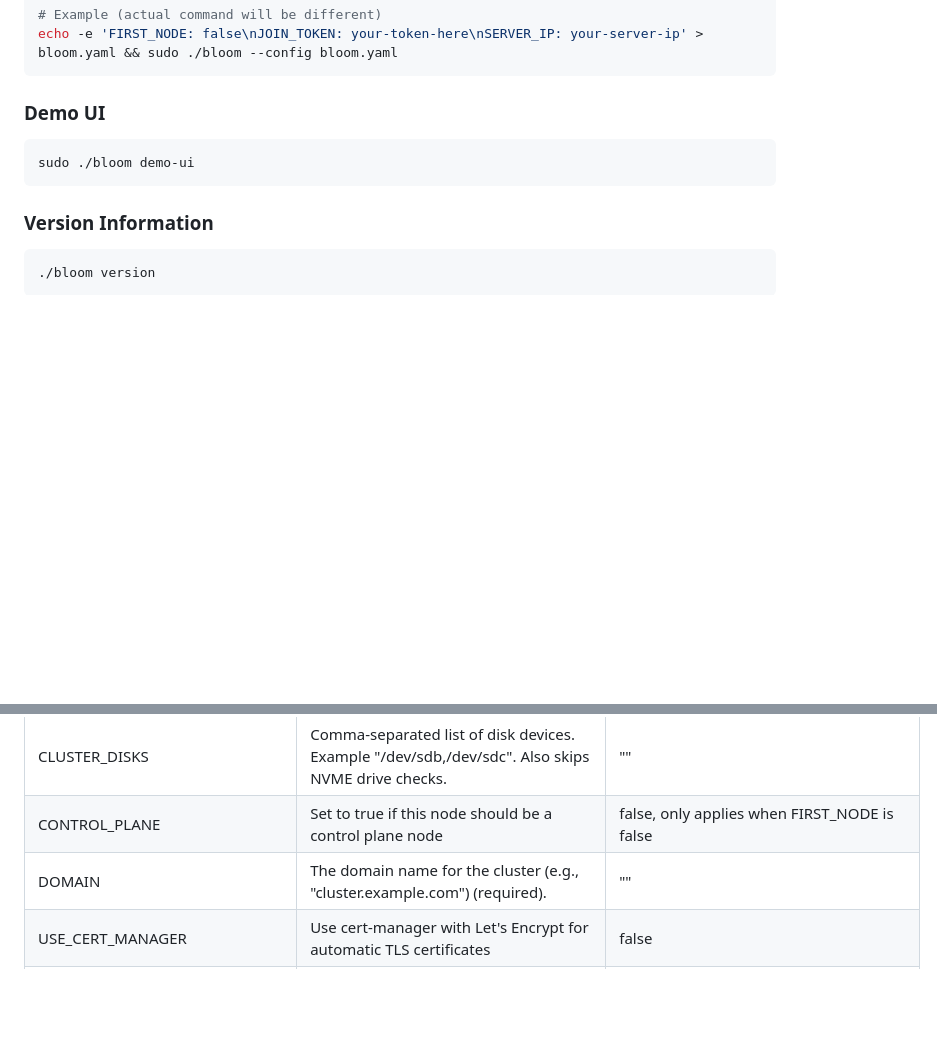
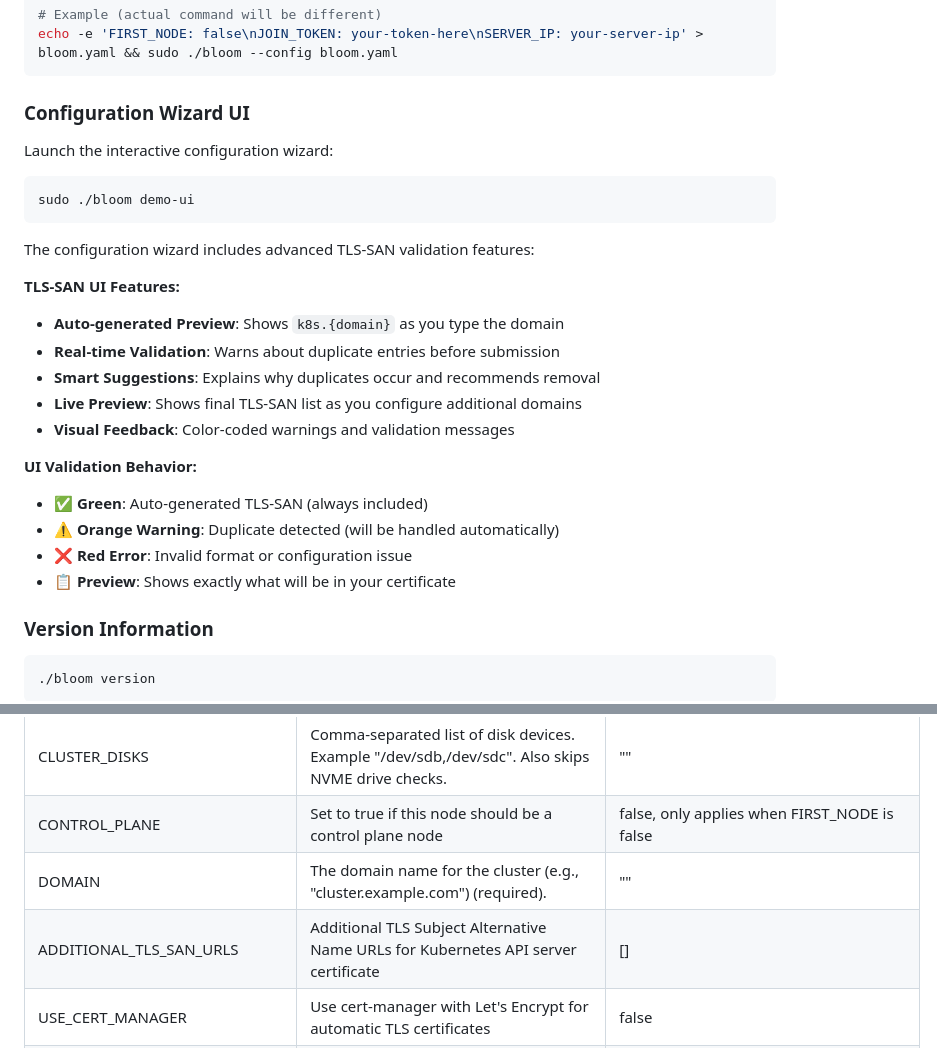
Before and after one commit to silogen/cluster-bloom, a Markdown page: README.md, 2 parts joined by grey strips. Drawn GitHub-style; blank space fills up the shorter version.

````diff
--- a/README.md
+++ b/README.md
@@ -36,11 +36,28 @@ After setting up the first node, it will generate a command in `additional_node_
 echo -e 'FIRST_NODE: false\nJOIN_TOKEN: your-token-here\nSERVER_IP: your-server-ip' > bloom.yaml && sudo ./bloom --config bloom.yaml
 ```
 
-### Demo UI
+### Configuration Wizard UI
+
+Launch the interactive configuration wizard:
 
 ```sh
 sudo ./bloom demo-ui
 ```
+
+The configuration wizard includes advanced TLS-SAN validation features:
+
+**TLS-SAN UI Features:**
+- **Auto-generated Preview**: Shows `k8s.{domain}` as you type the domain
+- **Real-time Validation**: Warns about duplicate entries before submission
+- **Smart Suggestions**: Explains why duplicates occur and recommends removal
+- **Live Preview**: Shows final TLS-SAN list as you configure additional domains
+- **Visual Feedback**: Color-coded warnings and validation messages
+
+**UI Validation Behavior:**
+- ✅ **Green**: Auto-generated TLS-SAN (always included)
+- ⚠️ **Orange Warning**: Duplicate detected (will be handled automatically)
+- ❌ **Red Error**: Invalid format or configuration issue
+- 📋 **Preview**: Shows exactly what will be in your certificate
 
 ### Version Information
 
@@ -77,6 +94,7 @@ Cluster-Bloom can be configured through environment variables, command-line flag
 | CLUSTER_DISKS | Comma-separated list of disk devices. Example "/dev/sdb,/dev/sdc". Also skips NVME drive checks. | "" |
 | CONTROL_PLANE |  Set to true if this node should be a control plane node |false, only applies when FIRST_NODE is false |
 | DOMAIN | The domain name for the cluster (e.g., "cluster.example.com") (required). | "" |
+| ADDITIONAL_TLS_SAN_URLS | Additional TLS Subject Alternative Name URLs for Kubernetes API server certificate | [] |
 | USE_CERT_MANAGER | Use cert-manager with Let's Encrypt for automatic TLS certificates | false |
 | CERT_OPTION | Certificate option when USE_CERT_MANAGER is false. Choose 'existing' or 'generate' | "" |
 | TLS_CERT | Path to TLS certificate file for ingress (required if CERT_OPTION is 'existing') | "" |
````
Also changed, not shown: other parts of README.md (+74 -0 lines).
